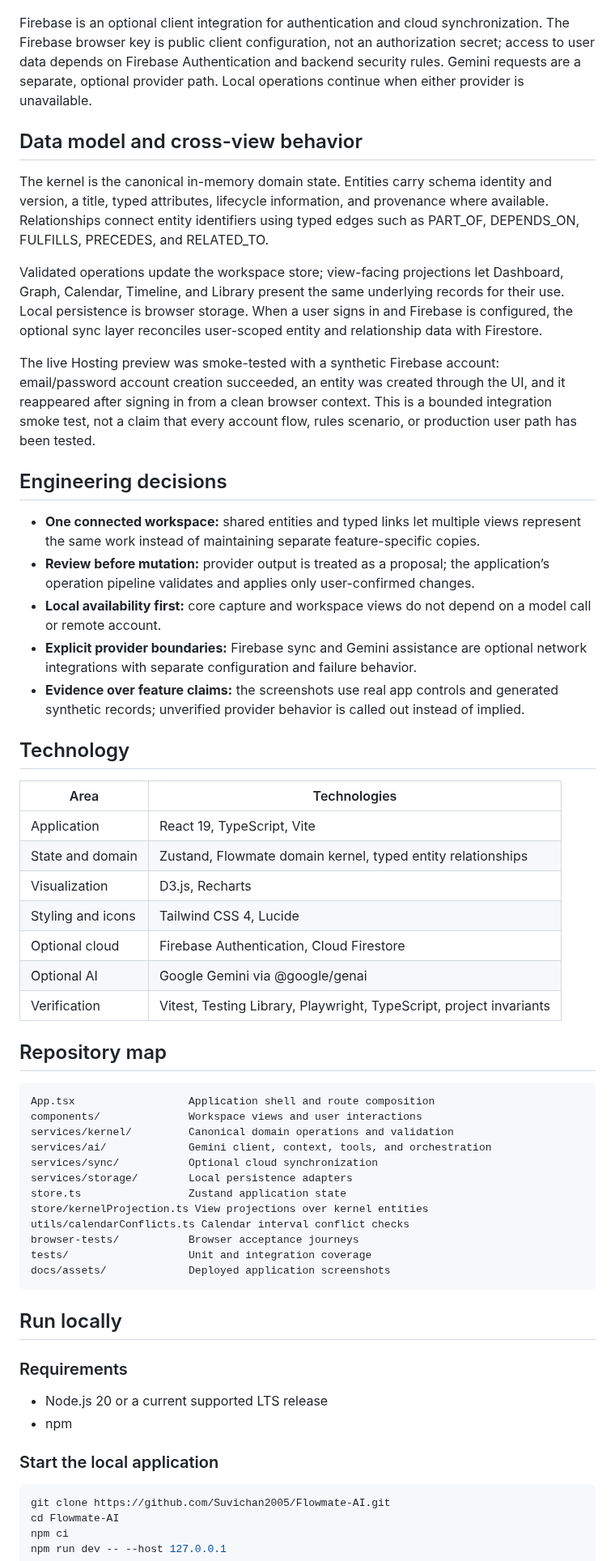
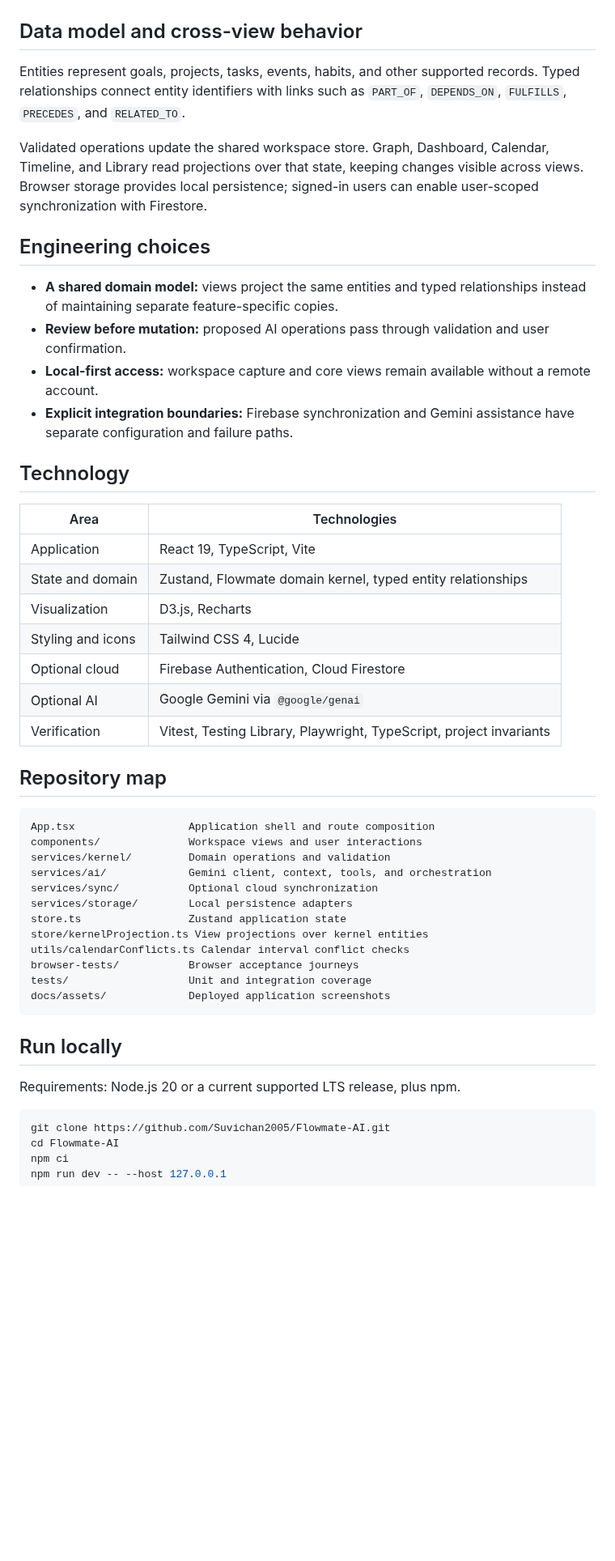
Before and after one commit to Suvichan2005/Flowmate-AI, a Markdown page: README.md, the part around one of its changes. Shown at 81% size. Drawn GitHub-style; blank space fills up the shorter version.

```diff
--- a/README.md
+++ b/README.md
@@ -85,22 +88,17 @@ flowchart LR
 ~~~
-
-Firebase is an optional client integration for authentication and cloud synchronization. The Firebase browser key is public client configuration, not an authorization secret; access to user data depends on Firebase Authentication and backend security rules. Gemini requests are a separate, optional provider path. Local operations continue when either provider is unavailable.
 
 ## Data model and cross-view behavior
 
-The kernel is the canonical in-memory domain state. Entities carry schema identity and version, a title, typed attributes, lifecycle information, and provenance where available. Relationships connect entity identifiers using typed edges such as PART_OF, DEPENDS_ON, FULFILLS, PRECEDES, and RELATED_TO.
+Entities represent goals, projects, tasks, events, habits, and other supported records. Typed relationships connect entity identifiers with links such as `PART_OF`, `DEPENDS_ON`, `FULFILLS`, `PRECEDES`, and `RELATED_TO`.
 
-Validated operations update the workspace store; view-facing projections let Dashboard, Graph, Calendar, Timeline, and Library present the same underlying records for their use. Local persistence is browser storage. When a user signs in and Firebase is configured, the optional sync layer reconciles user-scoped entity and relationship data with Firestore.
+Validated operations update the shared workspace store. Graph, Dashboard, Calendar, Timeline, and Library read projections over that state, keeping changes visible across views. Browser storage provides local persistence; signed-in users can enable user-scoped synchronization with Firestore.
 
-The live Hosting preview was smoke-tested with a synthetic Firebase account: email/password account creation succeeded, an entity was created through the UI, and it reappeared after signing in from a clean browser context. This is a bounded integration smoke test, not a claim that every account flow, rules scenario, or production user path has been tested.
+## Engineering choices
 
-## Engineering decisions
-
-- **One connected workspace:** shared entities and typed links let multiple views represent the same work instead of maintaining separate feature-specific copies.
-- **Review before mutation:** provider output is treated as a proposal; the application’s operation pipeline validates and applies only user-confirmed changes.
-- **Local availability first:** core capture and workspace views do not depend on a model call or remote account.
-- **Explicit provider boundaries:** Firebase sync and Gemini assistance are optional network integrations with separate configuration and failure behavior.
-- **Evidence over feature claims:** the screenshots use real app controls and generated synthetic records; unverified provider behavior is called out instead of implied.
+- **A shared domain model:** views project the same entities and typed relationships instead of maintaining separate feature-specific copies.
+- **Review before mutation:** proposed AI operations pass through validation and user confirmation.
+- **Local-first access:** workspace capture and core views remain available without a remote account.
+- **Explicit integration boundaries:** Firebase synchronization and Gemini assistance have separate configuration and failure paths.
 
 ## Technology
 
@@ -111,7 +109,7 @@ The live Hosting preview was smoke-tested with a synthetic Firebase account: ema
 | Visualization | D3.js, Recharts |
 | Styling and icons | Tailwind CSS 4, Lucide |
 | Optional cloud | Firebase Authentication, Cloud Firestore |
-| Optional AI | Google Gemini via @google/genai |
+| Optional AI | Google Gemini via `@google/genai` |
 | Verification | Vitest, Testing Library, Playwright, TypeScript, project invariants |
 
 ## Repository map
@@ -119,7 +117,7 @@ The live Hosting preview was smoke-tested with a synthetic Firebase account: ema
 ~~~text
 App.tsx                  Application shell and route composition
 components/              Workspace views and user interactions
-services/kernel/         Canonical domain operations and validation
+services/kernel/         Domain operations and validation
 services/ai/             Gemini client, context, tools, and orchestration
 services/sync/           Optional cloud synchronization
 services/storage/        Local persistence adapters
@@ -133,12 +131,7 @@ docs/assets/             Deployed application screenshots
 
 ## Run locally
 
-### Requirements
-
-- Node.js 20 or a current supported LTS release
-- npm
-
-### Start the local application
+Requirements: Node.js 20 or a current supported LTS release, plus npm.
 
 ~~~bash
 git clone https://github.com/Suvichan2005/Flowmate-AI.git
```
Also changed, not shown: other parts of README.md (+48 -48 lines), docs/assets/flowmate-dashboard-live.jpg, docs/assets/flowmate-gemini-chat-live.jpg (added).
